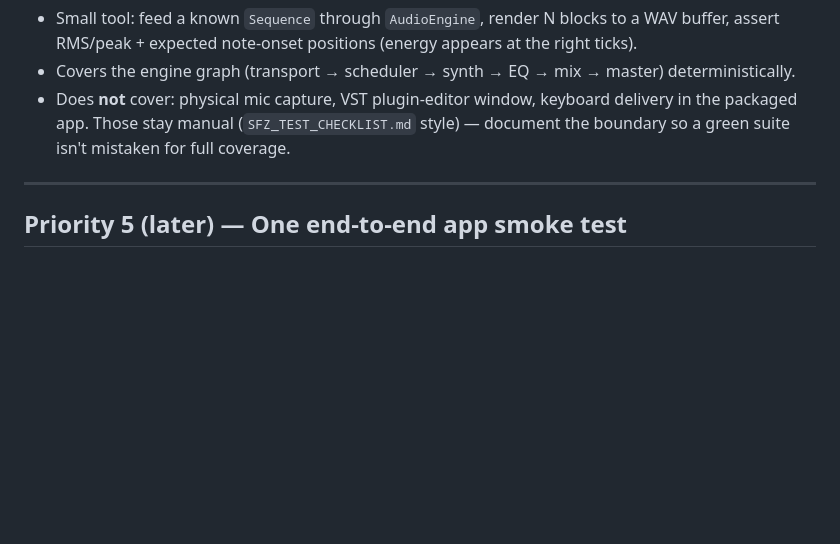
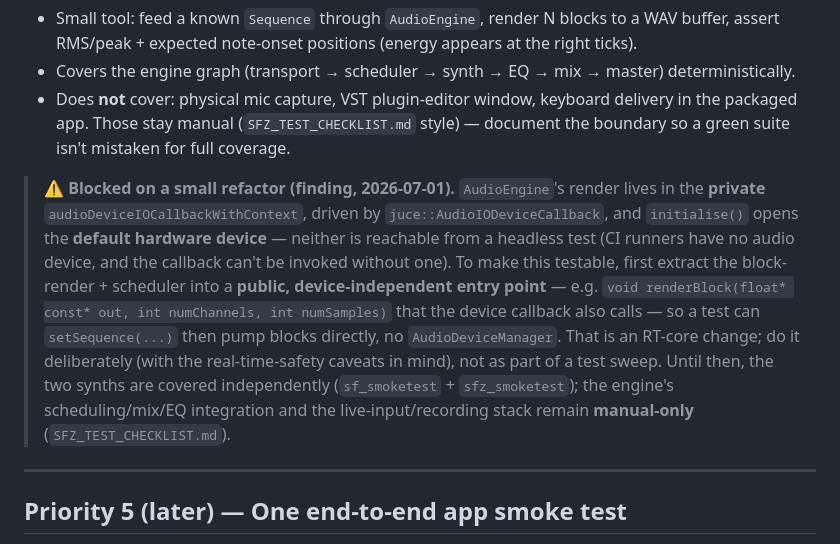
Before and after one commit to malazaysc/gomidas, a Markdown page: docs/TESTING.md, the part around the change. GitHub-like rendering; blank space fills up the shorter version.

Commit message:
docs: record P4 blocker (AudioEngine needs a public renderBlock entry point)
The offline engine-render harness (P4) can't be built without a refactor:
AudioEngine's render is the private audioDeviceIOCallbackWithContext and
initialise() opens the default hardware device, so it's unreachable from a
headless test. Document the required change (extract a public,
device-independent renderBlock the device callback also calls) as a
deliberate RT-core step, not a test-sweep add-on. The two synths are already
covered independently (sf_smoketest + sfz_smoketest).

Co-Authored-By: Claude Opus 4.8 (1M context) <noreply@anthropic.com>

```diff
--- a/docs/TESTING.md
+++ b/docs/TESTING.md
@@ -160,6 +160,18 @@ checklist as possible with a deterministic offline render:
   packaged app. Those stay manual (`SFZ_TEST_CHECKLIST.md` style) — document the boundary so a
   green suite isn't mistaken for full coverage.
 
+> **⚠️ Blocked on a small refactor (finding, 2026-07-01).** `AudioEngine`'s render lives in the
+> **private** `audioDeviceIOCallbackWithContext`, driven by `juce::AudioIODeviceCallback`, and
+> `initialise()` opens the **default hardware device** — neither is reachable from a headless test
+> (CI runners have no audio device, and the callback can't be invoked without one). To make this
+> testable, first extract the block-render + scheduler into a **public, device-independent entry
+> point** — e.g. `void renderBlock(float* const* out, int numChannels, int numSamples)` that the
+> device callback also calls — so a test can `setSequence(...)` then pump blocks directly, no
+> `AudioDeviceManager`. That is an RT-core change; do it deliberately (with the real-time-safety
+> caveats in mind), not as part of a test sweep. Until then, the two synths are covered
+> independently (`sf_smoketest` + `sfz_smoketest`); the engine's scheduling/mix/EQ integration and
+> the live-input/recording stack remain **manual-only** (`SFZ_TEST_CHECKLIST.md`).
+
 ---
 
 ## Priority 5 (later) — One end-to-end app smoke test
```
